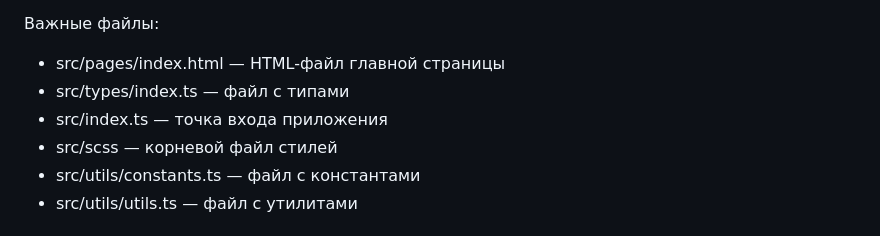
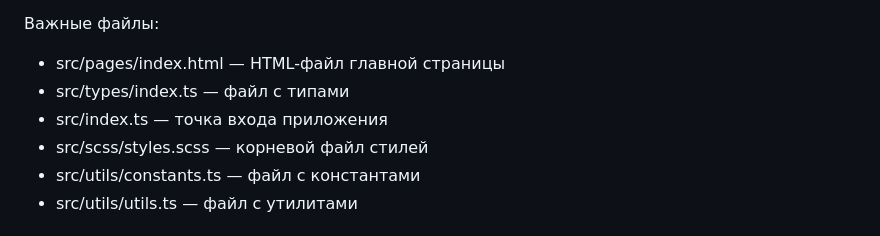
Before and after one commit to andrabra/web-larek-frontend, a Markdown page: README.md, the part around the change. Drawn GitHub-style.

Commit message:
started documentation

```diff
--- a/README.md
+++ b/README.md
@@ -11,7 +11,7 @@
 - src/pages/index.html — HTML-файл главной страницы
 - src/types/index.ts — файл с типами
 - src/index.ts — точка входа приложения
-- src/scss — корневой файл стилей
+- src/scss/styles.scss — корневой файл стилей
 - src/utils/constants.ts — файл с константами
 - src/utils/utils.ts — файл с утилитами
 
```
